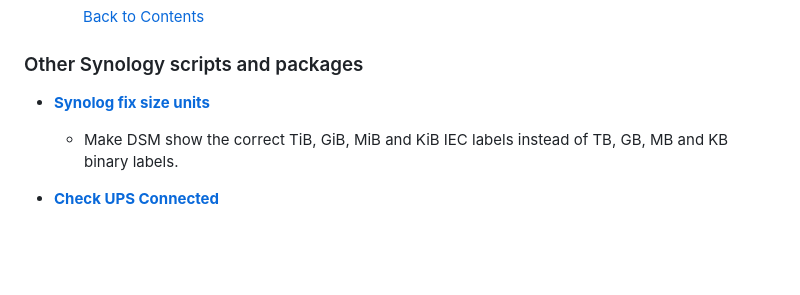
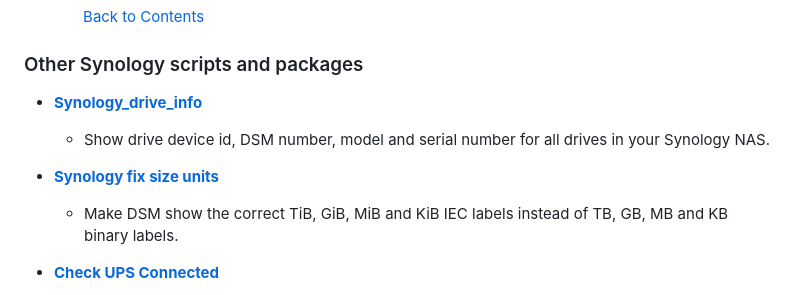
Before and after one commit to 007revad/Asustor_Ookla_Speedtest, a Markdown page: my-other-scripts.md, the part around the change. Drawn GitHub-style; blank space fills up the shorter version.

Commit message:
Sync my-other-scripts.md from 007revad.github.io

```diff
--- a/my-other-scripts.md
+++ b/my-other-scripts.md
@@ -126,7 +126,10 @@
 
 ### Other Synology scripts and packages
 
-- **<a href="https://github.com/007revad/Synology_fix_size_units">Synolog fix size units</a>**
+- **<a href="https://github.com/007revad/Synology_drive_info">Synology_drive_info</a>**
+  - Show drive device id, DSM number, model and serial number for all drives in your Synology NAS.
+
+- **<a href="https://github.com/007revad/Synology_fix_size_units">Synology fix size units</a>**
   - Make DSM show the correct TiB, GiB, MiB and KiB IEC labels instead of TB, GB, MB and KB binary labels.
 
 - **<a href="https://github.com/007revad/Check_UPS_Connected">Check UPS Connected</a>**
```
